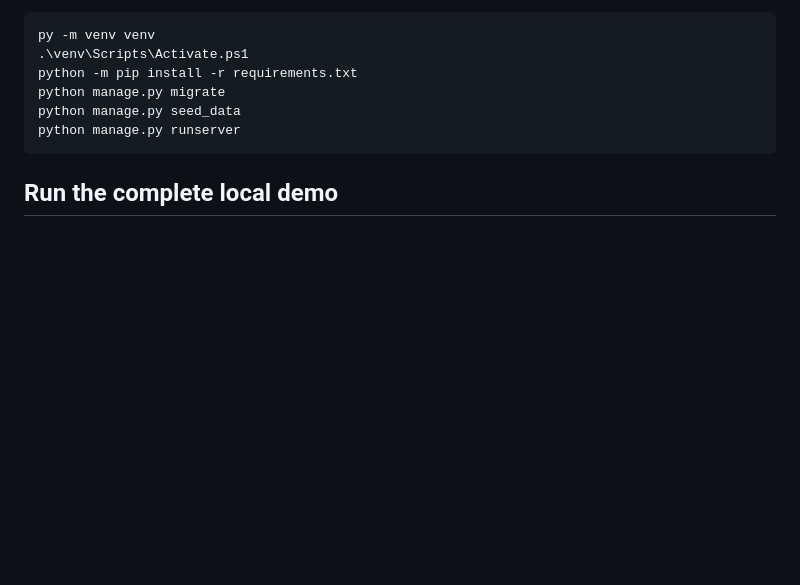
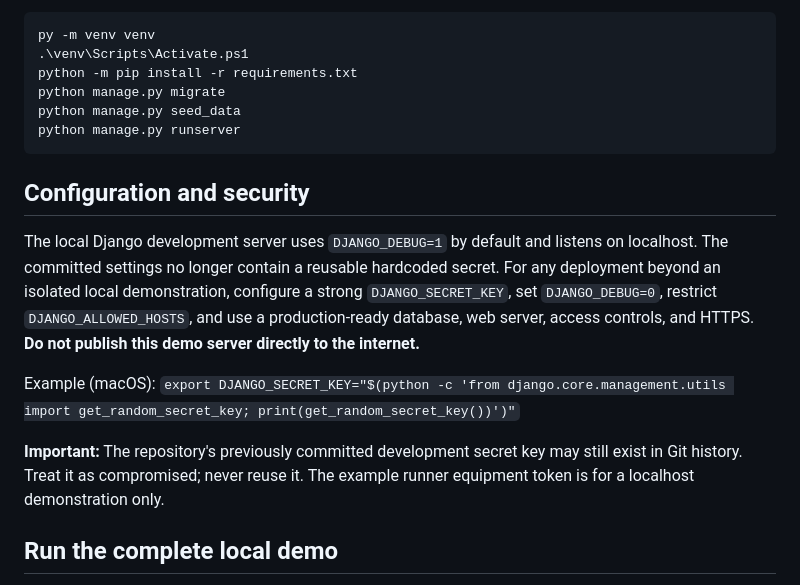
Before and after one commit to Abdullah-Albassami/expopulse, a Markdown page: README.md, the part around the change. Rendered like a GitHub page; blank space fills up the shorter version.

Commit message:
docs: document local security settings and compromised historical secret

````diff
--- a/README.md
+++ b/README.md
@@ -51,6 +51,14 @@ python manage.py migrate
 python manage.py seed_data
 python manage.py runserver
 ```
+
+## Configuration and security
+
+The local Django development server uses `DJANGO_DEBUG=1` by default and listens on localhost. The committed settings no longer contain a reusable hardcoded secret. For any deployment beyond an isolated local demonstration, configure a strong `DJANGO_SECRET_KEY`, set `DJANGO_DEBUG=0`, restrict `DJANGO_ALLOWED_HOSTS`, and use a production-ready database, web server, access controls, and HTTPS. **Do not publish this demo server directly to the internet.**
+
+Example (macOS): `export DJANGO_SECRET_KEY="$(python -c 'from django.core.management.utils import get_random_secret_key; print(get_random_secret_key())')"`
+
+**Important:** The repository's previously committed development secret key may still exist in Git history. Treat it as compromised; never reuse it. The example runner equipment token is for a localhost demonstration only.
 
 ## Run the complete local demo
 
````
